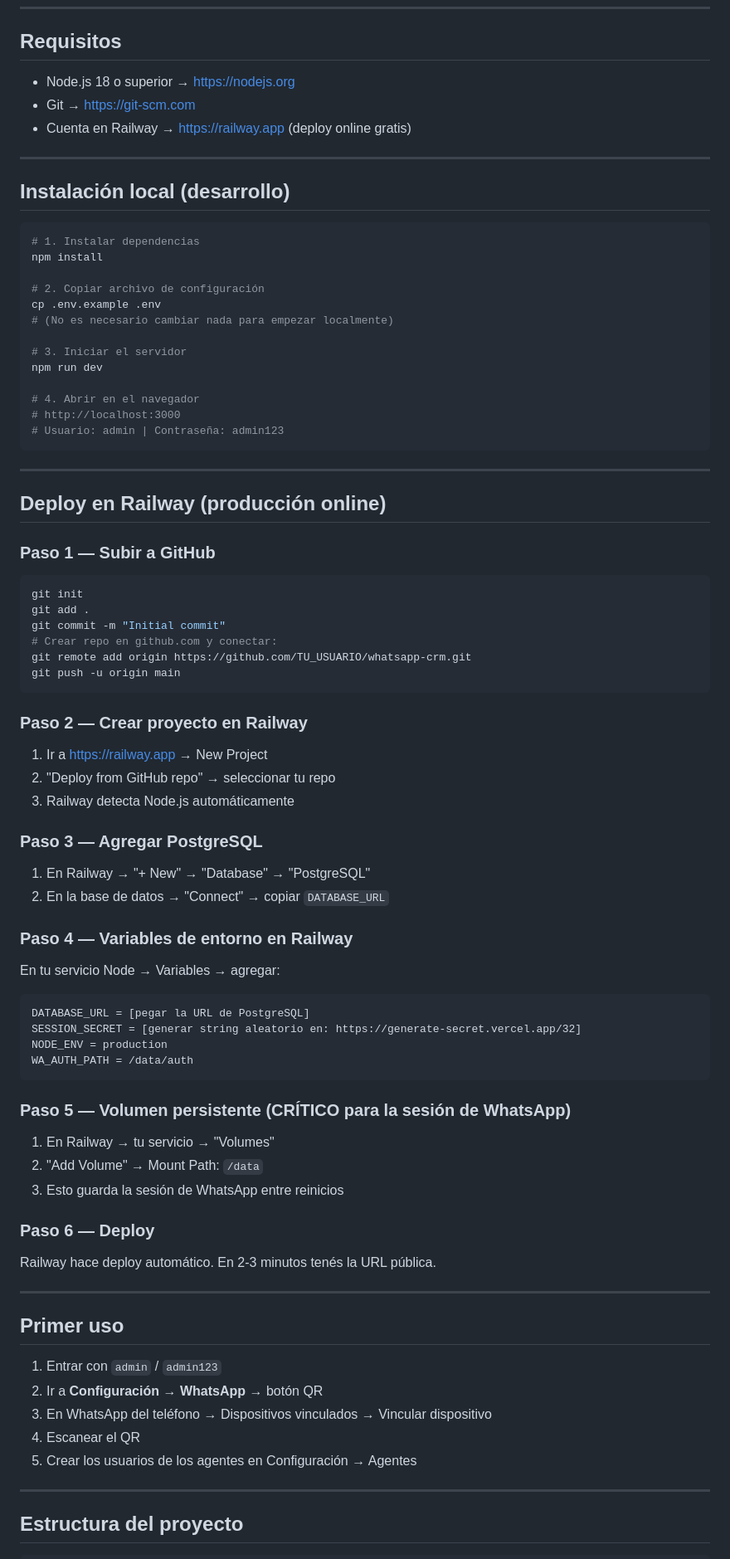
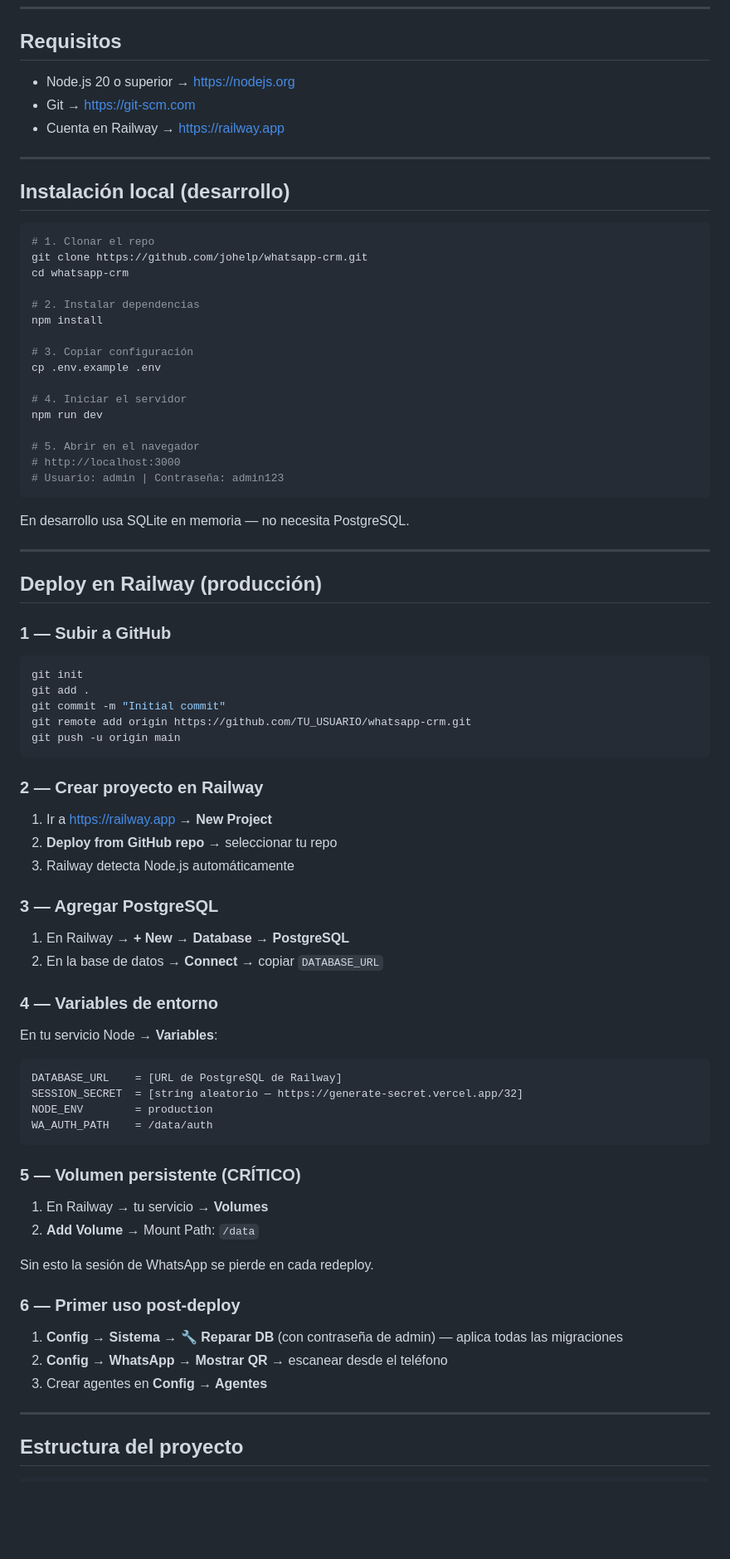
Before and after one commit to johelp/whatsapp-crm, a Markdown page: README.md, the part around one of its changes. Shown at 83% size. Rendered like a GitHub page; blank space fills up the shorter version.

Commit message:
docs: README completo actualizado

````diff
--- a/README.md
+++ b/README.md
@@ -6,86 +66,83 @@ Panel de gestión de WhatsApp multi-agente con envío masivo, etiquetas, auto-re
 
 ## Requisitos
 
-- Node.js 18 o superior → https://nodejs.org
+- Node.js 20 o superior → https://nodejs.org
 - Git → https://git-scm.com
-- Cuenta en Railway → https://railway.app (deploy online gratis)
+- Cuenta en Railway → https://railway.app
 
 ---
 
 ## Instalación local (desarrollo)
 
 ```bash
-# 1. Instalar dependencias
+# 1. Clonar el repo
+git clone https://github.com/johelp/whatsapp-crm.git
+cd whatsapp-crm
+
+# 2. Instalar dependencias
 npm install
 
-# 2. Copiar archivo de configuración
+# 3. Copiar configuración
 cp .env.example .env
-# (No es necesario cambiar nada para empezar localmente)
 
-# 3. Iniciar el servidor
+# 4. Iniciar el servidor
 npm run dev
 
-# 4. Abrir en el navegador
+# 5. Abrir en el navegador
 # http://localhost:3000
 # Usuario: admin | Contraseña: admin123
 ```
 
+En desarrollo usa SQLite en memoria — no necesita PostgreSQL.
+
 ---
 
-## Deploy en Railway (producción online)
+## Deploy en Railway (producción)
 
-### Paso 1 — Subir a GitHub
+### 1 — Subir a GitHub
 
 ```bash
 git init
 git add .
 git commit -m "Initial commit"
-# Crear repo en github.com y conectar:
 git remote add origin https://github.com/TU_USUARIO/whatsapp-crm.git
 git push -u origin main
 ```
 
-### Paso 2 — Crear proyecto en Railway
+### 2 — Crear proyecto en Railway
 
-1. Ir a https://railway.app → New Project
-2. "Deploy from GitHub repo" → seleccionar tu repo
+1. Ir a https://railway.app → **New Project**
+2. **Deploy from GitHub repo** → seleccionar tu repo
 3. Railway detecta Node.js automáticamente
 
-### Paso 3 — Agregar PostgreSQL
+### 3 — Agregar PostgreSQL
 
-1. En Railway → "+ New" → "Database" → "PostgreSQL"
-2. En la base de datos → "Connect" → copiar `DATABASE_URL`
+1. En Railway → **+ New** → **Database** → **PostgreSQL**
+2. En la base de datos → **Connect** → copiar `DATABASE_URL`
 
-### Paso 4 — Variables de entorno en Railway
+### 4 — Variables de entorno
 
-En tu servicio Node → Variables → agregar:
+En tu servicio Node → **Variables**:
 
 ```
-DATABASE_URL = [pegar la URL de PostgreSQL]
-SESSION_SECRET = [generar string aleatorio en: https://generate-secret.vercel.app/32]
-NODE_ENV = production
-WA_AUTH_PATH = /data/auth
+DATABASE_URL    = [URL de PostgreSQL de Railway]
+SESSION_SECRET  = [string aleatorio — https://generate-secret.vercel.app/32]
+NODE_ENV        = production
+WA_AUTH_PATH    = /data/auth
 ```
 
-### Paso 5 — Volumen persistente (CRÍTICO para la sesión de WhatsApp)
+### 5 — Volumen persistente (CRÍTICO)
 
-1. En Railway → tu servicio → "Volumes"
-2. "Add Volume" → Mount Path: `/data`
-3. Esto guarda la sesión de WhatsApp entre reinicios
+1. En Railway → tu servicio → **Volumes**
+2. **Add Volume** → Mount Path: `/data`
 
-### Paso 6 — Deploy
+Sin esto la sesión de WhatsApp se pierde en cada redeploy.
 
-Railway hace deploy automático. En 2-3 minutos tenés la URL pública.
+### 6 — Primer uso post-deploy
 
----
-
-## Primer uso
-
-1. Entrar con `admin` / `admin123`
-2. Ir a **Configuración → WhatsApp** → botón QR
-3. En WhatsApp del teléfono → Dispositivos vinculados → Vincular dispositivo
-4. Escanear el QR
-5. Crear los usuarios de los agentes en Configuración → Agentes
+1. **Config → Sistema → 🔧 Reparar DB** (con contraseña de admin) — aplica todas las migraciones
+2. **Config → WhatsApp → Mostrar QR** → escanear desde el teléfono
+3. Crear agentes en **Config → Agentes**
 
 ---
 
````
Also changed, not shown: other parts of README.md (+129 -46 lines).
